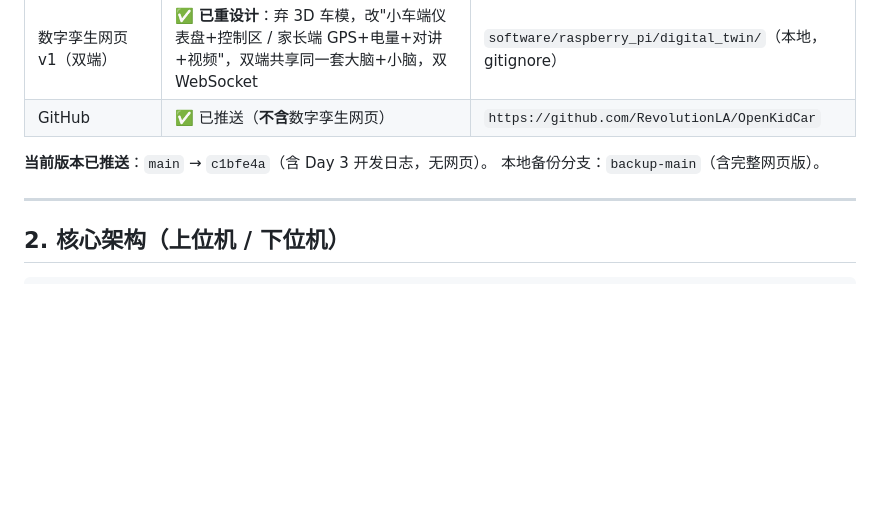
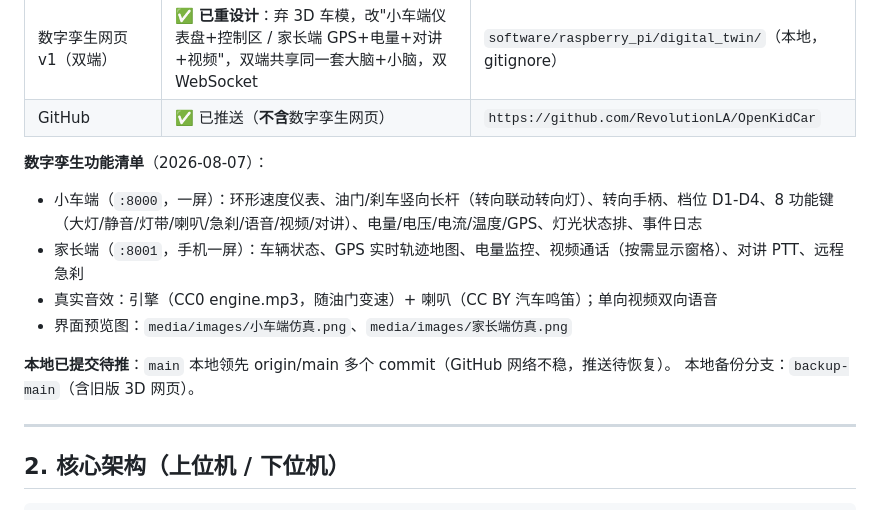
Before and after one commit to RevolutionLA/OpenKidCar, a Markdown page: docs/development_notes.md, the part around the change. Rendered like a GitHub page; blank space fills up the shorter version.

```diff
--- a/docs/development_notes.md
+++ b/docs/development_notes.md
@@ -16,8 +16,14 @@
 | 数字孪生网页 v1（双端） | ✅ **已重设计**：弃 3D 车模，改"小车端仪表盘+控制区 / 家长端 GPS+电量+对讲+视频"，双端共享同一套大脑+小脑，双 WebSocket | `software/raspberry_pi/digital_twin/`（本地，gitignore） |
 | GitHub | ✅ 已推送（**不含**数字孪生网页） | `https://github.com/RevolutionLA/OpenKidCar` |
 
-**当前版本已推送**：`main` → `c1bfe4a`（含 Day 3 开发日志，无网页）。
-本地备份分支：`backup-main`（含完整网页版）。
+**数字孪生功能清单**（2026-08-07）：
+- 小车端（`:8000`，一屏）：环形速度仪表、油门/刹车竖向长杆（转向联动转向灯）、转向手柄、档位 D1-D4、8 功能键（大灯/静音/灯带/喇叭/急刹/语音/视频/对讲）、电量/电压/电流/温度/GPS、灯光状态排、事件日志
+- 家长端（`:8001`，手机一屏）：车辆状态、GPS 实时轨迹地图、电量监控、视频通话（按需显示窗格）、对讲 PTT、远程急刹
+- 真实音效：引擎（CC0 engine.mp3，随油门变速）+ 喇叭（CC BY 汽车鸣笛）；单向视频双向语音
+- 界面预览图：`media/images/小车端仿真.png`、`media/images/家长端仿真.png`
+
+**本地已提交待推**：`main` 本地领先 origin/main 多个 commit（GitHub 网络不稳，推送待恢复）。
+本地备份分支：`backup-main`（含旧版 3D 网页）。
 
 ---
 
```
Also changed, not shown: README.md (+16 -16 lines).
